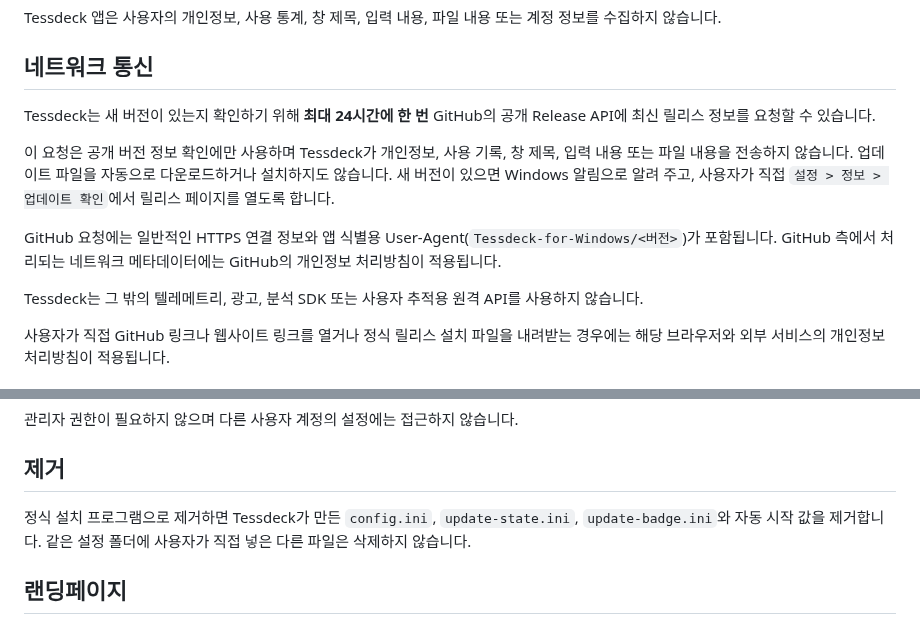
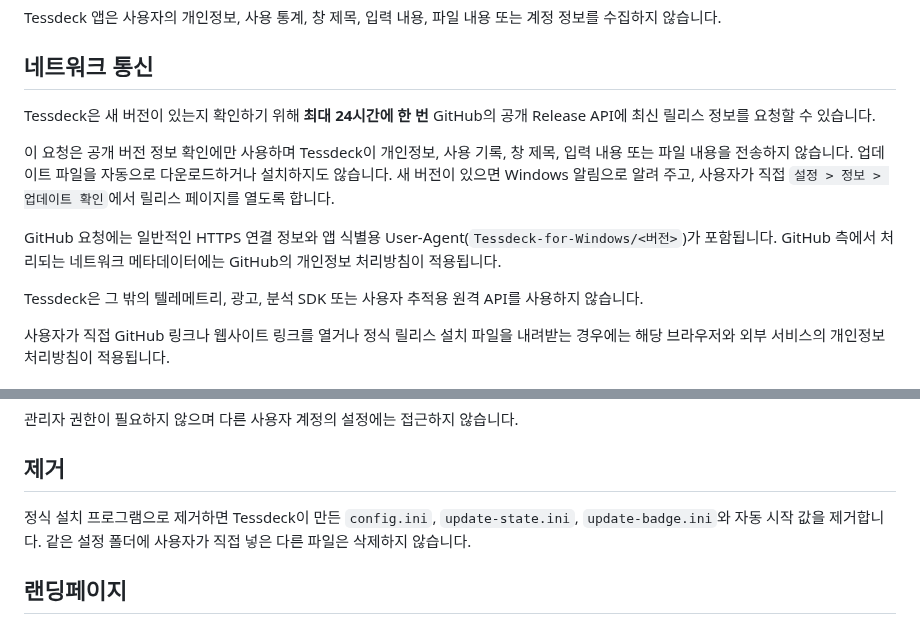
Before and after one commit to Eben-Builds/EbenTiler-for-Windows, a Markdown page: PRIVACY.md, 2 parts joined by grey strips. GitHub-like rendering.

Commit message:
Polish Tessdeck public branding copy

```diff
--- a/PRIVACY.md
+++ b/PRIVACY.md
@@ -8,13 +8,13 @@ Tessdeck 앱은 사용자의 개인정보, 사용 통계, 창 제목, 입력 내
 
 ## 네트워크 통신
 
-Tessdeck는 새 버전이 있는지 확인하기 위해 **최대 24시간에 한 번** GitHub의 공개 Release API에 최신 릴리스 정보를 요청할 수 있습니다.
+Tessdeck은 새 버전이 있는지 확인하기 위해 **최대 24시간에 한 번** GitHub의 공개 Release API에 최신 릴리스 정보를 요청할 수 있습니다.
 
-이 요청은 공개 버전 정보 확인에만 사용하며 Tessdeck가 개인정보, 사용 기록, 창 제목, 입력 내용 또는 파일 내용을 전송하지 않습니다. 업데이트 파일을 자동으로 다운로드하거나 설치하지도 않습니다. 새 버전이 있으면 Windows 알림으로 알려 주고, 사용자가 직접 `설정 > 정보 > 업데이트 확인`에서 릴리스 페이지를 열도록 합니다.
+이 요청은 공개 버전 정보 확인에만 사용하며 Tessdeck이 개인정보, 사용 기록, 창 제목, 입력 내용 또는 파일 내용을 전송하지 않습니다. 업데이트 파일을 자동으로 다운로드하거나 설치하지도 않습니다. 새 버전이 있으면 Windows 알림으로 알려 주고, 사용자가 직접 `설정 > 정보 > 업데이트 확인`에서 릴리스 페이지를 열도록 합니다.
 
 GitHub 요청에는 일반적인 HTTPS 연결 정보와 앱 식별용 User-Agent(`Tessdeck-for-Windows/<버전>`)가 포함됩니다. GitHub 측에서 처리되는 네트워크 메타데이터에는 GitHub의 개인정보 처리방침이 적용됩니다.
 
-Tessdeck는 그 밖의 텔레메트리, 광고, 분석 SDK 또는 사용자 추적용 원격 API를 사용하지 않습니다.
+Tessdeck은 그 밖의 텔레메트리, 광고, 분석 SDK 또는 사용자 추적용 원격 API를 사용하지 않습니다.
 
 사용자가 직접 GitHub 링크나 웹사이트 링크를 열거나 정식 릴리스 설치 파일을 내려받는 경우에는 해당 브라우저와 외부 서비스의 개인정보 처리방침이 적용됩니다.
 
@@ -46,7 +46,7 @@ Windows 시작 시 자동 실행을 켜면 현재 사용자 영역의 다음 레
 
 ## 제거
 
-정식 설치 프로그램으로 제거하면 Tessdeck가 만든 `config.ini`, `update-state.ini`, `update-badge.ini`와 자동 시작 값을 제거합니다. 같은 설정 폴더에 사용자가 직접 넣은 다른 파일은 삭제하지 않습니다.
+정식 설치 프로그램으로 제거하면 Tessdeck이 만든 `config.ini`, `update-state.ini`, `update-badge.ini`와 자동 시작 값을 제거합니다. 같은 설정 폴더에 사용자가 직접 넣은 다른 파일은 삭제하지 않습니다.
 
 ## 랜딩페이지
 
```
